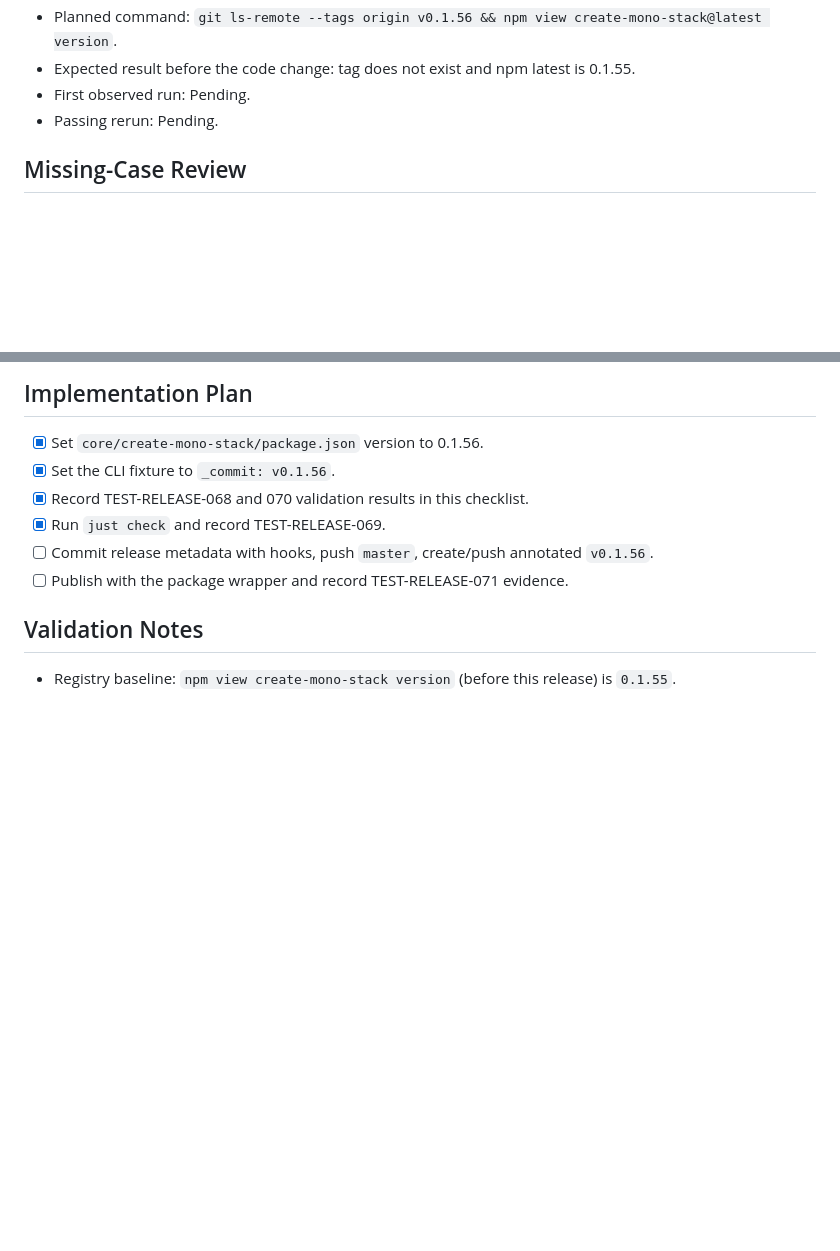
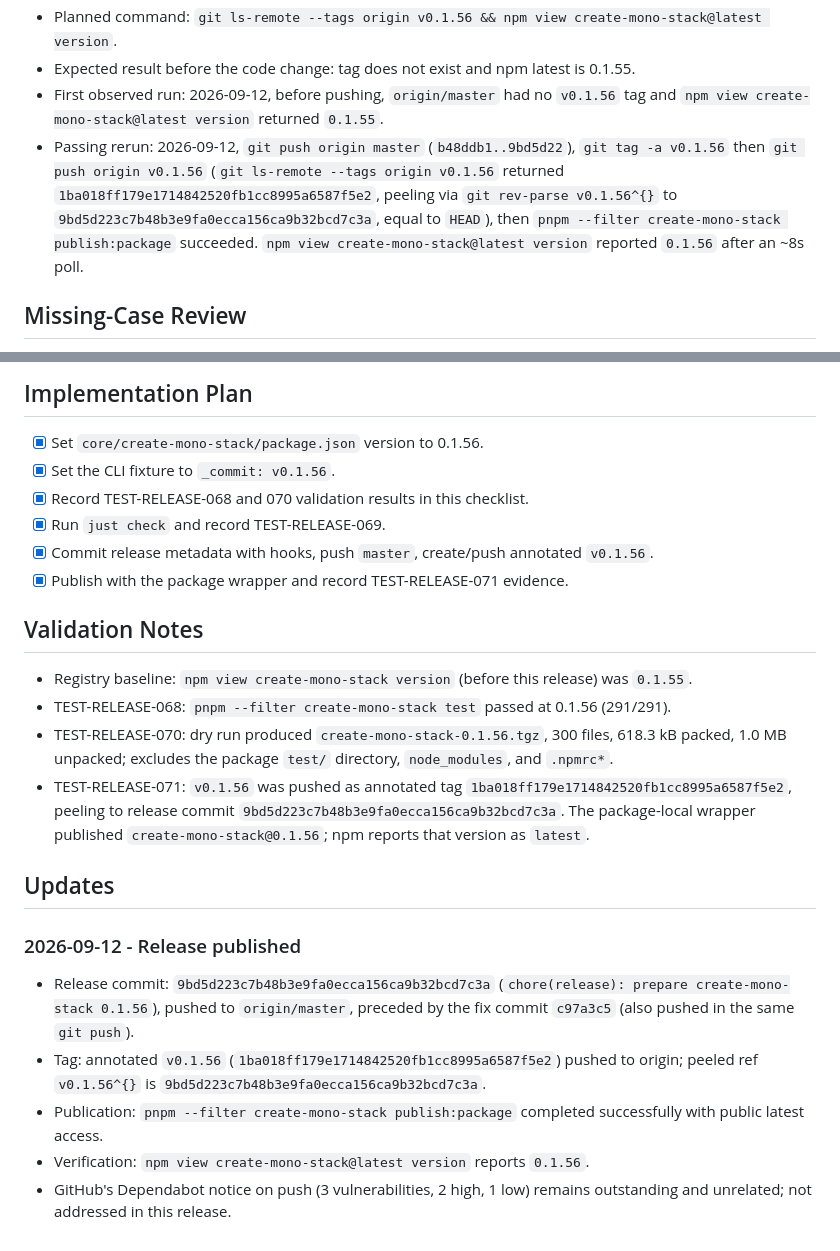
Before and after one commit to gowebknot/monorepo-template, a Markdown page: docs/checklists/2026-09-12-release-create-mono-stack-0.1.56.md, 2 parts joined by grey strips. Rendered like a GitHub page; blank space fills up the shorter version.

Commit message:
docs(release): record create-mono-stack 0.1.56 publication
Record the pushed release commit, annotated v0.1.56 tag, and npm
publication evidence in the 0.1.56 release checklist, completing its
Implementation Plan and Acceptance Criteria.

Co-Authored-By: Claude Sonnet 5 <noreply@anthropic.com>
Claude-Session: https://claude.ai/code/session_01T5jGZ3RsGCWTqomamxBU57

```diff
--- a/docs/checklists/2026-09-12-release-create-mono-stack-0.1.56.md
+++ b/docs/checklists/2026-09-12-release-create-mono-stack-0.1.56.md
@@ -164,8 +164,14 @@ None found. The user explicitly authorized the full commit/push/tag/publish sequ
 - Must not happen: direct npm publish, credentials in Git, or publish before the pushed tag.
 - Planned command: `git ls-remote --tags origin v0.1.56 && npm view create-mono-stack@latest version`.
 - Expected result before the code change: tag does not exist and npm latest is 0.1.55.
-- First observed run: Pending.
-- Passing rerun: Pending.
+- First observed run: 2026-09-12, before pushing, `origin/master` had no `v0.1.56` tag and
+  `npm view create-mono-stack@latest version` returned `0.1.55`.
+- Passing rerun: 2026-09-12, `git push origin master` (`b48ddb1..9bd5d22`), `git tag -a v0.1.56` then
+  `git push origin v0.1.56` (`git ls-remote --tags origin v0.1.56` returned
+  `1ba018ff179e1714842520fb1cc8995a6587f5e2`, peeling via `git rev-parse v0.1.56^{}` to
+  `9bd5d223c7b48b3e9fa0ecca156ca9b32bcd7c3a`, equal to `HEAD`), then
+  `pnpm --filter create-mono-stack publish:package` succeeded. `npm view create-mono-stack@latest
+version` reported `0.1.56` after an ~8s poll.
 
 ## Missing-Case Review
 
@@ -184,9 +190,30 @@ None found. The user explicitly authorized the full commit/push/tag/publish sequ
 - [x] Set the CLI fixture to `_commit: v0.1.56`.
 - [x] Record TEST-RELEASE-068 and 070 validation results in this checklist.
 - [x] Run `just check` and record TEST-RELEASE-069.
-- [ ] Commit release metadata with hooks, push `master`, create/push annotated `v0.1.56`.
-- [ ] Publish with the package wrapper and record TEST-RELEASE-071 evidence.
+- [x] Commit release metadata with hooks, push `master`, create/push annotated `v0.1.56`.
+- [x] Publish with the package wrapper and record TEST-RELEASE-071 evidence.
 
 ## Validation Notes
 
-- Registry baseline: `npm view create-mono-stack version` (before this release) is `0.1.55`.
+- Registry baseline: `npm view create-mono-stack version` (before this release) was `0.1.55`.
+- TEST-RELEASE-068: `pnpm --filter create-mono-stack test` passed at 0.1.56 (291/291).
+- TEST-RELEASE-070: dry run produced `create-mono-stack-0.1.56.tgz`, 300 files, 618.3 kB packed,
+  1.0 MB unpacked; excludes the package `test/` directory, `node_modules`, and `.npmrc*`.
+- TEST-RELEASE-071: `v0.1.56` was pushed as annotated tag `1ba018ff179e1714842520fb1cc8995a6587f5e2`,
+  peeling to release commit `9bd5d223c7b48b3e9fa0ecca156ca9b32bcd7c3a`. The package-local wrapper
+  published `create-mono-stack@0.1.56`; npm reports that version as `latest`.
+
+## Updates
+
+### 2026-09-12 - Release published
+
+- Release commit: `9bd5d223c7b48b3e9fa0ecca156ca9b32bcd7c3a`
+  (`chore(release): prepare create-mono-stack 0.1.56`), pushed to `origin/master`, preceded by the fix
+  commit `c97a3c5` (also pushed in the same `git push`).
+- Tag: annotated `v0.1.56` (`1ba018ff179e1714842520fb1cc8995a6587f5e2`) pushed to origin; peeled ref
+  `v0.1.56^{}` is `9bd5d223c7b48b3e9fa0ecca156ca9b32bcd7c3a`.
+- Publication: `pnpm --filter create-mono-stack publish:package` completed successfully with public
+  latest access.
+- Verification: `npm view create-mono-stack@latest version` reports `0.1.56`.
+- GitHub's Dependabot notice on push (3 vulnerabilities, 2 high, 1 low) remains outstanding and
+  unrelated; not addressed in this release.
```
Also changed, not shown: other parts of docs/checklists/2026-09-12-release-create-mono-stack-0.1.56.md (+2 -2 lines).
